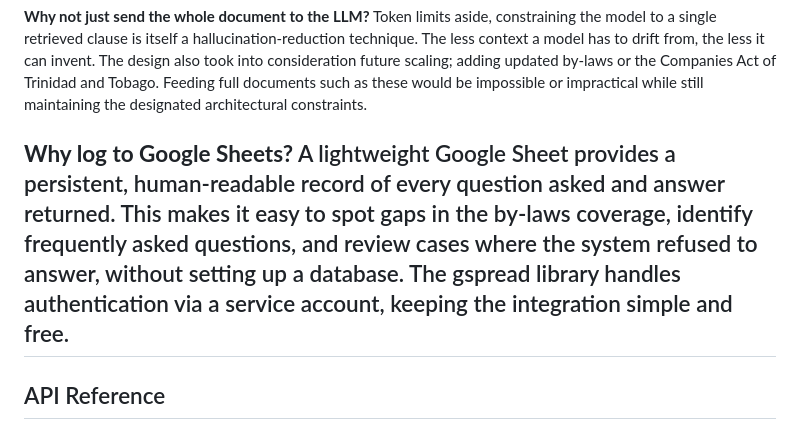
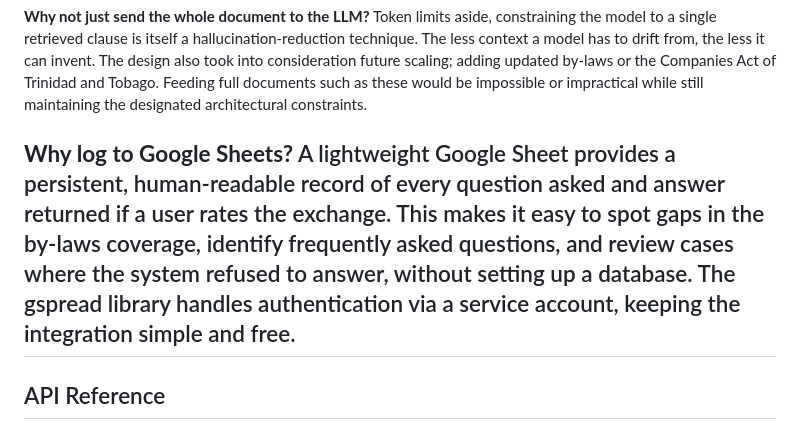
Before and after one commit to jblakeAI/PVL-RAG-Chatbot, a Markdown page: README.md, the part around the change. Drawn GitHub-style.

```diff
--- a/README.md
+++ b/README.md
@@ -215,7 +215,7 @@ Token limits aside, constraining the model to a single retrieved clause is itsel
 
 
 **Why log to Google Sheets?**
-A lightweight Google Sheet provides a persistent, human-readable record of every question asked and answer returned. This makes it easy to spot gaps in the by-laws coverage, identify frequently asked questions, and review cases where the system refused to answer, without setting up a database. The gspread library handles authentication via a service account, keeping the integration simple and free.
+A lightweight Google Sheet provides a persistent, human-readable record of every question asked and answer returned if a user rates the exchange. This makes it easy to spot gaps in the by-laws coverage, identify frequently asked questions, and review cases where the system refused to answer, without setting up a database. The gspread library handles authentication via a service account, keeping the integration simple and free.
 ---
 
 ## API Reference
```
